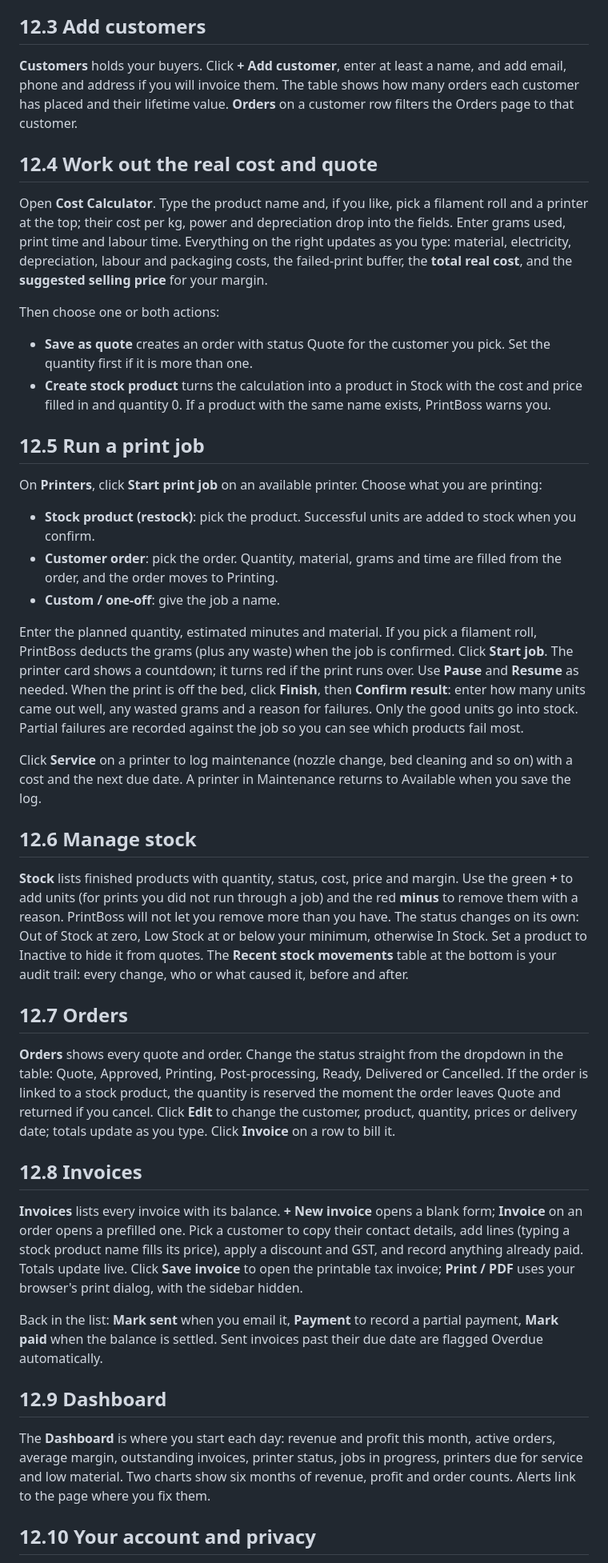
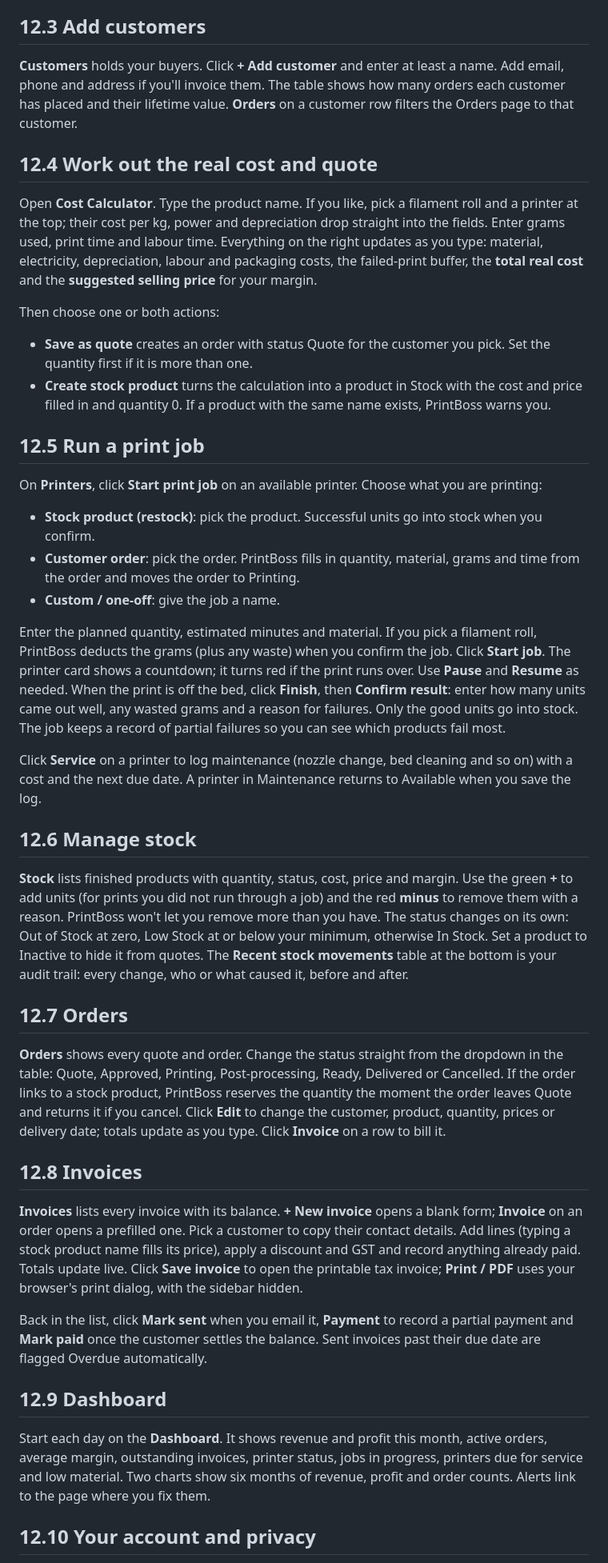
Before and after one commit to eebecker/ICT312-PrintBoss, a Markdown page: docs/USER_MANUAL.md, the part around one of its changes. Shown at 80% size. Rendered like a GitHub page.

Commit message:
Polish wording in the installation and user manuals

```diff
--- a/docs/USER_MANUAL.md
+++ b/docs/USER_MANUAL.md
@@ -18,11 +18,11 @@ On **Filament** click **+ Add roll** for each spool: material, colour, brand, pr
 
 ## 12.3 Add customers
 
-**Customers** holds your buyers. Click **+ Add customer**, enter at least a name, and add email, phone and address if you will invoice them. The table shows how many orders each customer has placed and their lifetime value. **Orders** on a customer row filters the Orders page to that customer.
+**Customers** holds your buyers. Click **+ Add customer** and enter at least a name. Add email, phone and address if you'll invoice them. The table shows how many orders each customer has placed and their lifetime value. **Orders** on a customer row filters the Orders page to that customer.
 
 ## 12.4 Work out the real cost and quote
 
-Open **Cost Calculator**. Type the product name and, if you like, pick a filament roll and a printer at the top; their cost per kg, power and depreciation drop into the fields. Enter grams used, print time and labour time. Everything on the right updates as you type: material, electricity, depreciation, labour and packaging costs, the failed-print buffer, the **total real cost**, and the **suggested selling price** for your margin.
+Open **Cost Calculator**. Type the product name. If you like, pick a filament roll and a printer at the top; their cost per kg, power and depreciation drop straight into the fields. Enter grams used, print time and labour time. Everything on the right updates as you type: material, electricity, depreciation, labour and packaging costs, the failed-print buffer, the **total real cost** and the **suggested selling price** for your margin.
 
 Then choose one or both actions:
 
@@ -35,11 +35,11 @@ Then choose one or both actions:
 
 On **Printers**, click **Start print job** on an available printer. Choose what you are printing:
 
-- **Stock product (restock)**: pick the product. Successful units are added to stock when you confirm.
-- **Customer order**: pick the order. Quantity, material, grams and time are filled from the order, and the order moves to Printing.
+- **Stock product (restock)**: pick the product. Successful units go into stock when you confirm.
+- **Customer order**: pick the order. PrintBoss fills in quantity, material, grams and time from the order and moves the order to Printing.
 - **Custom / one-off**: give the job a name.
 
-Enter the planned quantity, estimated minutes and material. If you pick a filament roll, PrintBoss deducts the grams (plus any waste) when the job is confirmed. Click **Start job**. The printer card shows a countdown; it turns red if the print runs over. Use **Pause** and **Resume** as needed. When the print is off the bed, click **Finish**, then **Confirm result**: enter how many units came out well, any wasted grams and a reason for failures. Only the good units go into stock. Partial failures are recorded against the job so you can see which products fail most.
+Enter the planned quantity, estimated minutes and material. If you pick a filament roll, PrintBoss deducts the grams (plus any waste) when you confirm the job. Click **Start job**. The printer card shows a countdown; it turns red if the print runs over. Use **Pause** and **Resume** as needed. When the print is off the bed, click **Finish**, then **Confirm result**: enter how many units came out well, any wasted grams and a reason for failures. Only the good units go into stock. The job keeps a record of partial failures so you can see which products fail most.
 
 Click **Service** on a printer to log maintenance (nozzle change, bed cleaning and so on) with a cost and the next due date. A printer in Maintenance returns to Available when you save the log.
 
@@ -47,27 +47,27 @@ Click **Service** on a printer to log maintenance (nozzle change, bed cleaning a
 
 ## 12.6 Manage stock
 
-**Stock** lists finished products with quantity, status, cost, price and margin. Use the green **+** to add units (for prints you did not run through a job) and the red **minus** to remove them with a reason. PrintBoss will not let you remove more than you have. The status changes on its own: Out of Stock at zero, Low Stock at or below your minimum, otherwise In Stock. Set a product to Inactive to hide it from quotes. The **Recent stock movements** table at the bottom is your audit trail: every change, who or what caused it, before and after.
+**Stock** lists finished products with quantity, status, cost, price and margin. Use the green **+** to add units (for prints you did not run through a job) and the red **minus** to remove them with a reason. PrintBoss won't let you remove more than you have. The status changes on its own: Out of Stock at zero, Low Stock at or below your minimum, otherwise In Stock. Set a product to Inactive to hide it from quotes. The **Recent stock movements** table at the bottom is your audit trail: every change, who or what caused it, before and after.
 
 
 
 ## 12.7 Orders
 
-**Orders** shows every quote and order. Change the status straight from the dropdown in the table: Quote, Approved, Printing, Post-processing, Ready, Delivered or Cancelled. If the order is linked to a stock product, the quantity is reserved the moment the order leaves Quote and returned if you cancel. Click **Edit** to change the customer, product, quantity, prices or delivery date; totals update as you type. Click **Invoice** on a row to bill it.
+**Orders** shows every quote and order. Change the status straight from the dropdown in the table: Quote, Approved, Printing, Post-processing, Ready, Delivered or Cancelled. If the order links to a stock product, PrintBoss reserves the quantity the moment the order leaves Quote and returns it if you cancel. Click **Edit** to change the customer, product, quantity, prices or delivery date; totals update as you type. Click **Invoice** on a row to bill it.
 
 
 
 ## 12.8 Invoices
 
-**Invoices** lists every invoice with its balance. **+ New invoice** opens a blank form; **Invoice** on an order opens a prefilled one. Pick a customer to copy their contact details, add lines (typing a stock product name fills its price), apply a discount and GST, and record anything already paid. Totals update live. Click **Save invoice** to open the printable tax invoice; **Print / PDF** uses your browser's print dialog, with the sidebar hidden.
+**Invoices** lists every invoice with its balance. **+ New invoice** opens a blank form; **Invoice** on an order opens a prefilled one. Pick a customer to copy their contact details. Add lines (typing a stock product name fills its price), apply a discount and GST and record anything already paid. Totals update live. Click **Save invoice** to open the printable tax invoice; **Print / PDF** uses your browser's print dialog, with the sidebar hidden.
 
-Back in the list: **Mark sent** when you email it, **Payment** to record a partial payment, **Mark paid** when the balance is settled. Sent invoices past their due date are flagged Overdue automatically.
+Back in the list, click **Mark sent** when you email it, **Payment** to record a partial payment and **Mark paid** once the customer settles the balance. Sent invoices past their due date are flagged Overdue automatically.
 
 
 
 ## 12.9 Dashboard
 
-The **Dashboard** is where you start each day: revenue and profit this month, active orders, average margin, outstanding invoices, printer status, jobs in progress, printers due for service and low material. Two charts show six months of revenue, profit and order counts. Alerts link to the page where you fix them.
+Start each day on the **Dashboard**. It shows revenue and profit this month, active orders, average margin, outstanding invoices, printer status, jobs in progress, printers due for service and low material. Two charts show six months of revenue, profit and order counts. Alerts link to the page where you fix them.
 
 ## 12.10 Your account and privacy
 
```
Also changed, not shown: other parts of docs/USER_MANUAL.md (+2 -2 lines), docs/INSTALL.md (+4 -4 lines).
